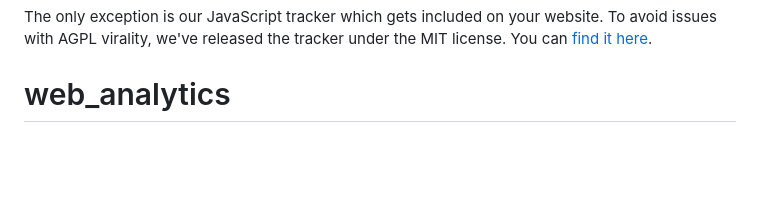
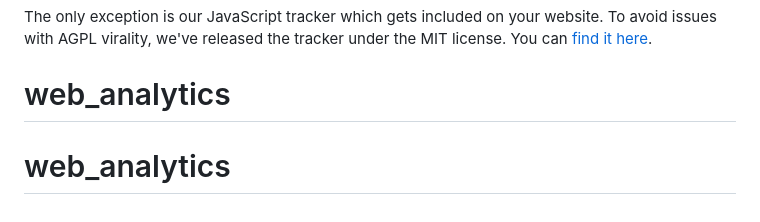
Before and after one commit to BryceHappy/web_analytics, a Markdown page: README.md, the part around the change. Rendered like a GitHub page; blank space fills up the shorter version.

```diff
--- a/README.md
+++ b/README.md
@@ -101,3 +101,4 @@ Plausible is open-source under the GNU Affero General Public License Version 3 (
 The only exception is our JavaScript tracker which gets included on your website. To avoid issues with AGPL virality, we've
 released the tracker under the MIT license. You can [find it here](https://github.com/plausible/analytics/blob/master/tracker/LICENSE.md).
 # web_analytics
+# web_analytics
```
